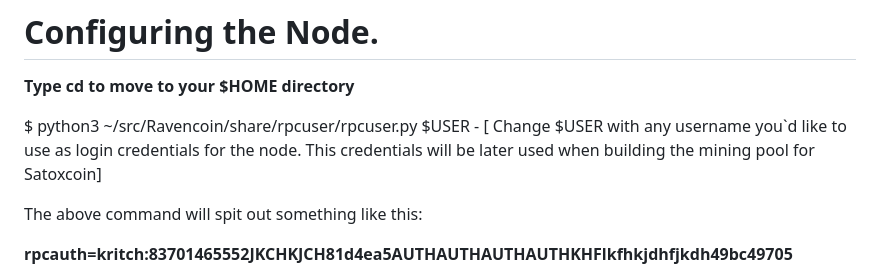
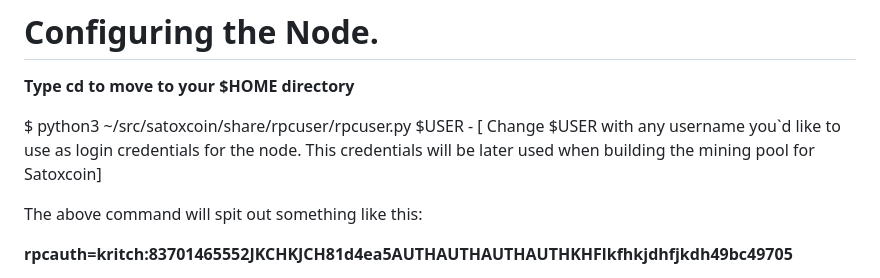
Before and after one commit to cristianvsl/satoxcoin-kawpow-pool, a Markdown page: README.md, the part around the change. Drawn GitHub-style.

```diff
--- a/README.md
+++ b/README.md
@@ -73,7 +73,7 @@ $ sudo make install
 
 <b>Type cd to move to your $HOME directory</b>
 
-$ python3 ~/src/Ravencoin/share/rpcuser/rpcuser.py $USER  -  [ Change $USER with any username you`d like to use as login credentials for the node. This credentials will be later used when building the mining pool for Satoxcoin]
+$ python3 ~/src/satoxcoin/share/rpcuser/rpcuser.py $USER  -  [ Change $USER with any username you`d like to use as login credentials for the node. This credentials will be later used when building the mining pool for Satoxcoin]
 
 The above command will spit out something like this:
 
```
